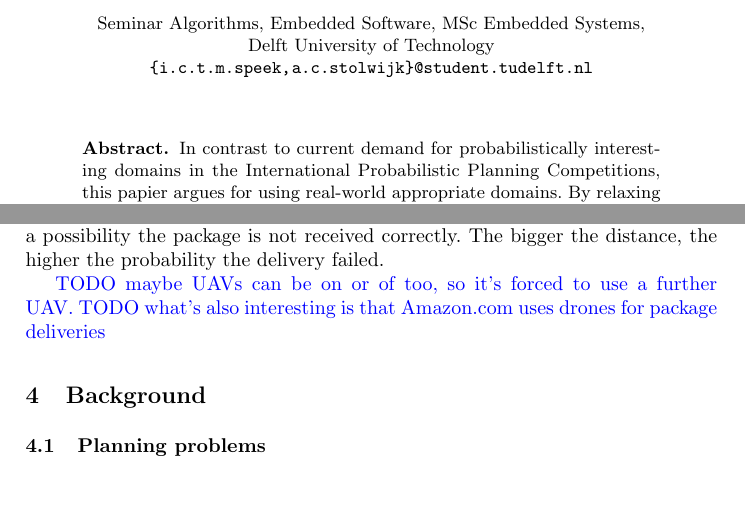
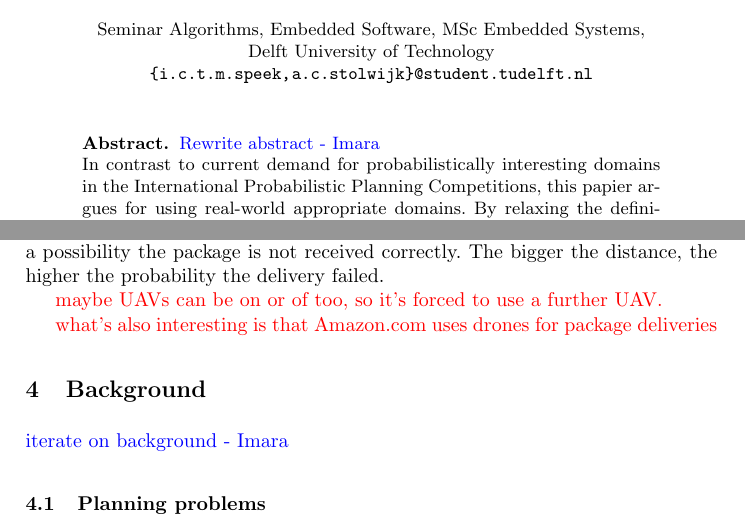
Before and after one commit to ImaraSpeek/SeminarAlgorithms, a LaTeX thesis (FinalPaper/paper.tex): two parts of pages 1 and 3 of 12 before the commit and two parts of pages 1 and 3 of 13 after it, joined at a grey line, cut so that both start at the same text, the shorter picture padded with empty space. Compiled offline with pdfLaTeX.

Commit message:
todo changed

```diff
--- a/FinalPaper/paper.tex
+++ b/FinalPaper/paper.tex
@@ -47,7 +47,11 @@ Delft University of Technology\\
 
 %------------------------------------------------------------------------------
 
+
 \begin{abstract}
+
+\todo{Rewrite abstract - Imara}
+
 	In contrast to current demand for probabilistically interesting domains in the International Probabilistic Planning Competitions, this papier argues for using real-world appropriate domains. By relaxing the definition of a dead-end, we argue that for many
 real life domains a simpler planning algorithm can be sufficient and even better than sophisticated probabilistic planners.
 
@@ -98,14 +103,16 @@ the base station. Each time the package is passed to the neighboring UAV,
 there is a possibility the package is not received correctly. The bigger the
 distance, the higher the probability the delivery failed.
 
-\todo{TODO maybe UAVs can be on or of too, so it's forced to use a further UAV.}
-\todo{TODO what's also interesting is that Amazon.com uses drones for package deliveries}
+\myworries{maybe UAVs can be on or of too, so it's forced to use a further UAV.}
+
+\myworries{what's also interesting is that Amazon.com uses drones for package deliveries}
 
 %------------------------------------------------------------------------------
 
 \section{Background}
 \label{sec:background}
 
+\todo{iterate on background - Imara}
 \subsection{Planning problems}
 
 Planning is the process of computing several steps of a problem-solving procedure before executing any of them.
```
Also changed, not shown: FinalPaper/paper.tex (1 more changed lines).
